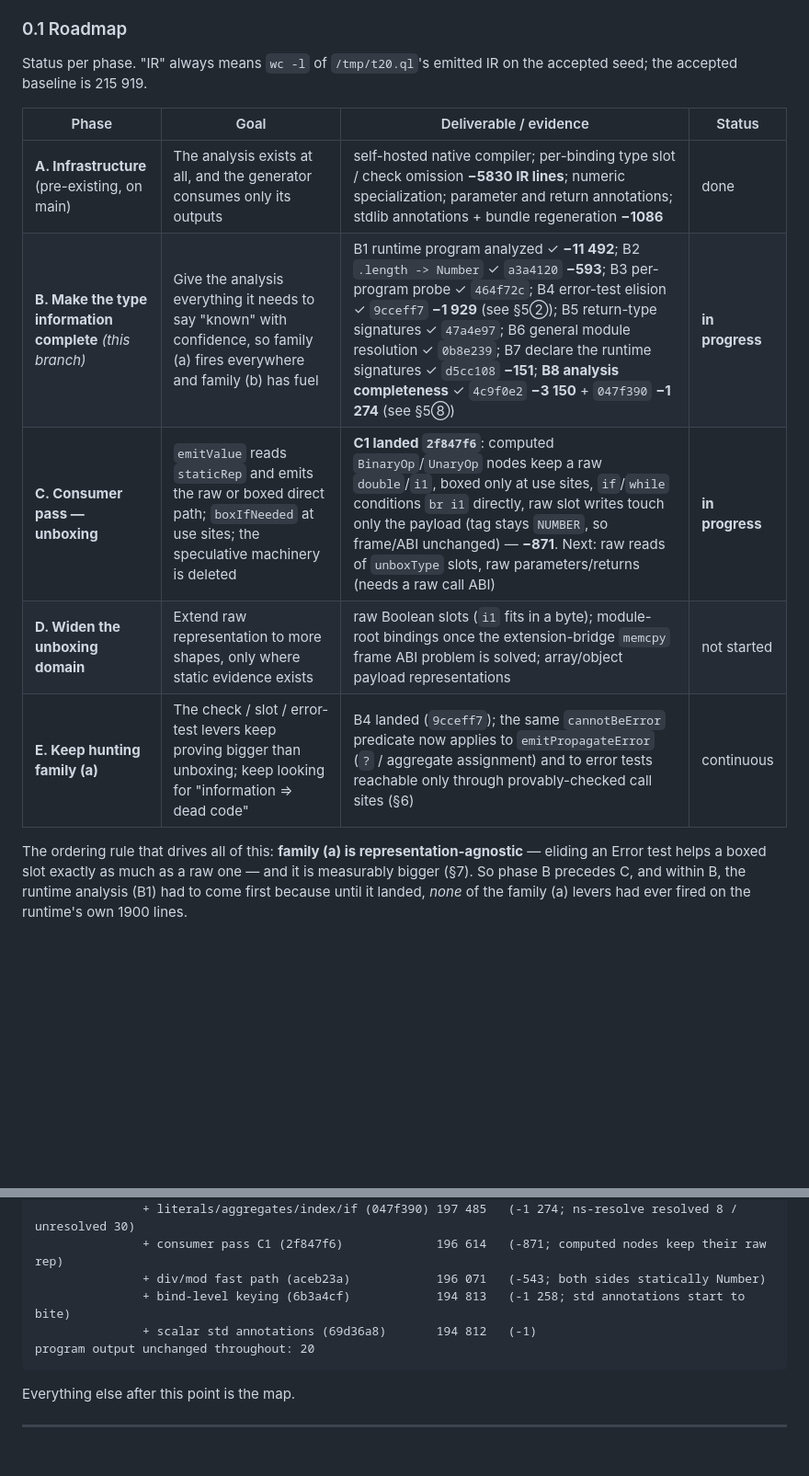
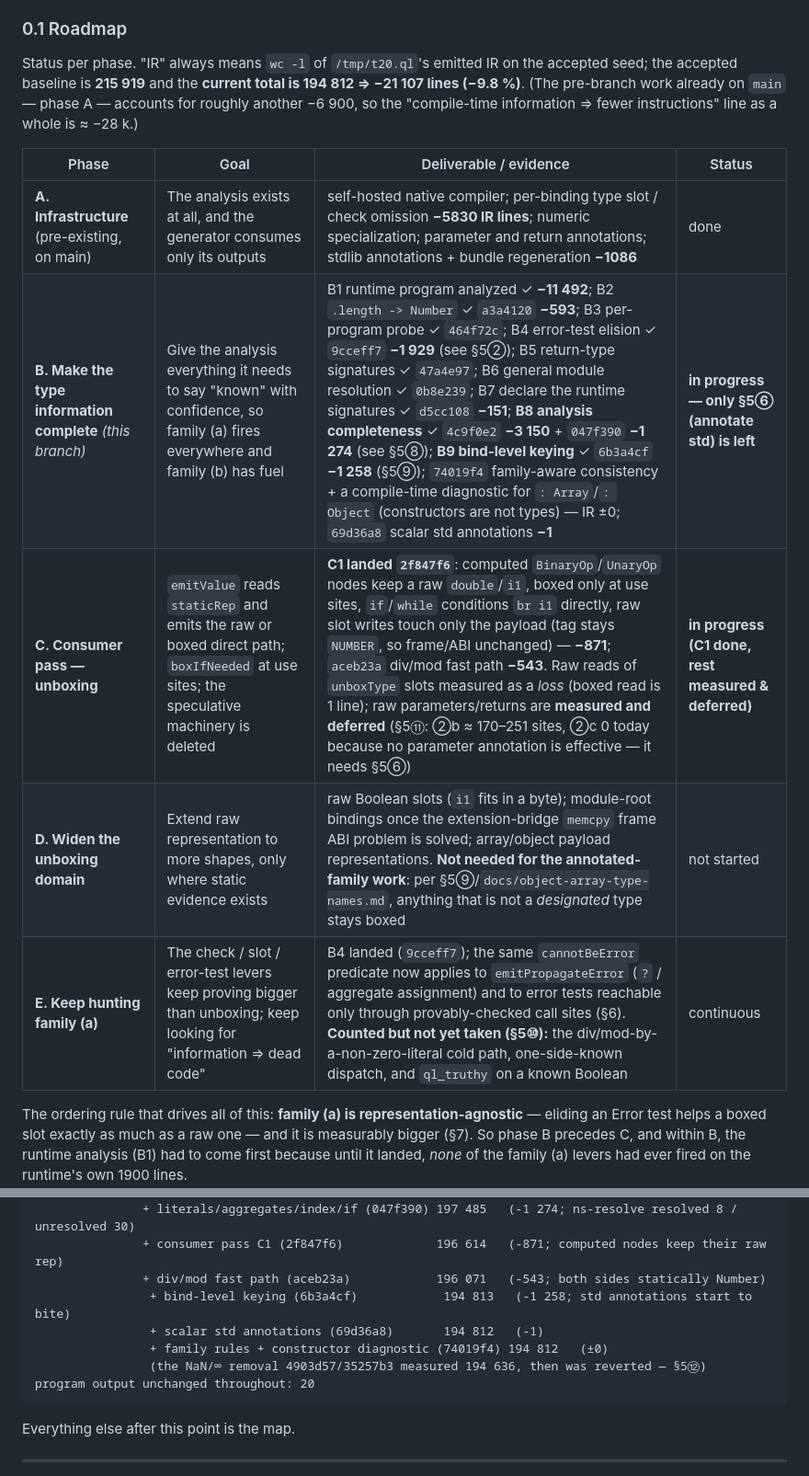
Before and after one commit to wanderxuhq/QLang, a Markdown page: docs/unboxed-values-handoff.md, 2 parts joined by grey strips. Shown at 92% size. Drawn GitHub-style; blank space fills up the shorter version.

Commit message:
docs(handoff): 刷新交接文档 —— IR 总额(-21 107 / -9.8%)、阶段状态、备份分支、下一步、构建者警告
- §0.1:写明总额(215 919 → 194 812,−21 107 / −9.8%;加上 main 上阶段 A 的 ≈−6 900,主线合计 ≈−28k);
  B 阶段补 B9(bind 级键控 −1 258)、74019f4(族规则 + 构造器诊断)、69d36a8,状态改为「只剩 ⑥」;
  C 阶段补 div/mod 快速路径与「裸读实测为亏、裸参数/返回已量未做」;D 阶段注明「非指定类型一律装箱」;
  E 阶段补 §5⑩ 的三个已计数候选。
- §0.2:Last commit → d24a9ac;新增 IR 总额行、备份分支行(backup/nan-removal-stage1)、下一步行;
  验证更新为 /tmp/nk 两门禁全绿;IR 序列补 74019f4 与「NaN 移除曾测到 194 636 后回退」。
- §3 新增「构建者卫生」:库文本是编译器构建期内嵌的 ⇒ 失败必须先用**第二个已验证的构建者**复现
  再相信(三次尝试就耗在这上面)。

Co-authored-by: CommandCodeBot <noreply@commandcode.ai>

````diff
--- a/docs/unboxed-values-handoff.md
+++ b/docs/unboxed-values-handoff.md
@@ -47,15 +47,17 @@ be worth a few thousand IR lines, not tens of thousands (§7).
 ### 0.1 Roadmap
 
 Status per phase. "IR" always means `wc -l` of `/tmp/t20.ql`'s emitted IR on the accepted
-seed; the accepted baseline is 215 919.
+seed; the accepted baseline is **215 919** and the **current total is 194 812 ⇒ −21 107 lines
+(−9.8 %)**. (The pre-branch work already on `main` — phase A — accounts for roughly another
+−6 900, so the "compile-time information ⇒ fewer instructions" line as a whole is ≈ −28 k.)
 
 | Phase | Goal | Deliverable / evidence | Status |
 |---|---|---|---|
 | **A. Infrastructure** (pre-existing, on main) | The analysis exists at all, and the generator consumes only its outputs | self-hosted native compiler; per-binding type slot / check omission **−5830 IR lines**; numeric specialization; parameter and return annotations; stdlib annotations + bundle regeneration **−1086** | done |
-| **B. Make the type information complete** *(this branch)* | Give the analysis everything it needs to say "known" with confidence, so family (a) fires everywhere and family (b) has fuel | B1 runtime program analyzed ✓ **−11 492**; B2 `.length -> Number` ✓ `a3a4120` **−593**; B3 per-program probe ✓ `464f72c`; B4 error-test elision ✓ `9cceff7` **−1 929** (see §5②); B5 return-type signatures ✓ `47a4e97`; B6 general module resolution ✓ `0b8e239`; B7 declare the runtime signatures ✓ `d5cc108` **−151**; **B8 analysis completeness** ✓ `4c9f0e2` **−3 150** + `047f390` **−1 274** (see §5⑧) | **in progress** |
-| **C. Consumer pass — unboxing** | `emitValue` reads `staticRep` and emits the raw or boxed direct path; `boxIfNeeded` at use sites; the speculative machinery is deleted | **C1 landed `2f847f6`**: computed `BinaryOp`/`UnaryOp` nodes keep a raw `double`/`i1`, boxed only at use sites, `if`/`while` conditions `br i1` directly, raw slot writes touch only the payload (tag stays `NUMBER`, so frame/ABI unchanged) — **−871**. Next: raw reads of `unboxType` slots, raw parameters/returns (needs a raw call ABI) | **in progress** |
-| **D. Widen the unboxing domain** | Extend raw representation to more shapes, only where static evidence exists | raw Boolean slots (`i1` fits in a byte); module-root bindings once the extension-bridge `memcpy` frame ABI problem is solved; array/object payload representations | not started |
-| **E. Keep hunting family (a)** | The check / slot / error-test levers keep proving bigger than unboxing; keep looking for "information ⇒ dead code" | B4 landed (`9cceff7`); the same `cannotBeError` predicate now applies to `emitPropagateError` (`?` / aggregate assignment) and to error tests reachable only through provably-checked call sites (§6) | continuous |
+| **B. Make the type information complete** *(this branch)* | Give the analysis everything it needs to say "known" with confidence, so family (a) fires everywhere and family (b) has fuel | B1 runtime program analyzed ✓ **−11 492**; B2 `.length -> Number` ✓ `a3a4120` **−593**; B3 per-program probe ✓ `464f72c`; B4 error-test elision ✓ `9cceff7` **−1 929** (see §5②); B5 return-type signatures ✓ `47a4e97`; B6 general module resolution ✓ `0b8e239`; B7 declare the runtime signatures ✓ `d5cc108` **−151**; **B8 analysis completeness** ✓ `4c9f0e2` **−3 150** + `047f390` **−1 274** (see §5⑧); **B9 bind-level keying** ✓ `6b3a4cf` **−1 258** (§5⑨); `74019f4` family-aware consistency + a compile-time diagnostic for `: Array`/`: Object` (constructors are not types) — IR ±0; `69d36a8` scalar std annotations **−1** | **in progress — only §5⑥ (annotate std) is left** |
+| **C. Consumer pass — unboxing** | `emitValue` reads `staticRep` and emits the raw or boxed direct path; `boxIfNeeded` at use sites; the speculative machinery is deleted | **C1 landed `2f847f6`**: computed `BinaryOp`/`UnaryOp` nodes keep a raw `double`/`i1`, boxed only at use sites, `if`/`while` conditions `br i1` directly, raw slot writes touch only the payload (tag stays `NUMBER`, so frame/ABI unchanged) — **−871**; `aceb23a` div/mod fast path **−543**. Raw reads of `unboxType` slots measured as a *loss* (boxed read is 1 line); raw parameters/returns are **measured and deferred** (§5⑪: ②b ≈ 170–251 sites, ②c 0 today because no parameter annotation is effective — it needs §5⑥) | **in progress (C1 done, rest measured & deferred)** |
+| **D. Widen the unboxing domain** | Extend raw representation to more shapes, only where static evidence exists | raw Boolean slots (`i1` fits in a byte); module-root bindings once the extension-bridge `memcpy` frame ABI problem is solved; array/object payload representations. **Not needed for the annotated-family work**: per §5⑨/`docs/object-array-type-names.md`, anything that is not a *designated* type stays boxed | not started |
+| **E. Keep hunting family (a)** | The check / slot / error-test levers keep proving bigger than unboxing; keep looking for "information ⇒ dead code" | B4 landed (`9cceff7`); the same `cannotBeError` predicate now applies to `emitPropagateError` (`?` / aggregate assignment) and to error tests reachable only through provably-checked call sites (§6). **Counted but not yet taken (§5⑩):** the div/mod-by-a-non-zero-literal cold path, one-side-known dispatch, and `ql_truthy` on a known Boolean | continuous |
 
 The ordering rule that drives all of this: **family (a) is representation-agnostic** — eliding
 an Error test helps a boxed slot exactly as much as a raw one — and it is measurably bigger
@@ -91,8 +96,10 @@ IR line metric on the accepted fixture, all points measured on the same seed:
                + literals/aggregates/index/if (047f390) 197 485   (-1 274; ns-resolve resolved 8 / unresolved 30)
                + consumer pass C1 (2f847f6)             196 614   (-871; computed nodes keep their raw rep)
                + div/mod fast path (aceb23a)            196 071   (-543; both sides statically Number)
-               + bind-level keying (6b3a4cf)            194 813   (-1 258; std annotations start to bite)
-               + scalar std annotations (69d36a8)       194 812   (-1)
+                + bind-level keying (6b3a4cf)            194 813   (-1 258; std annotations start to bite)
+                + scalar std annotations (69d36a8)       194 812   (-1)
+                + family rules + constructor diagnostic (74019f4) 194 812   (±0)
+                (the NaN/∞ removal 4903d57/35257b3 measured 194 636, then was reverted — §5⑫)
 program output unchanged throughout: 20
 ```
 
````
Also changed, not shown: other parts of docs/unboxed-values-handoff.md (+6 -3 lines).
